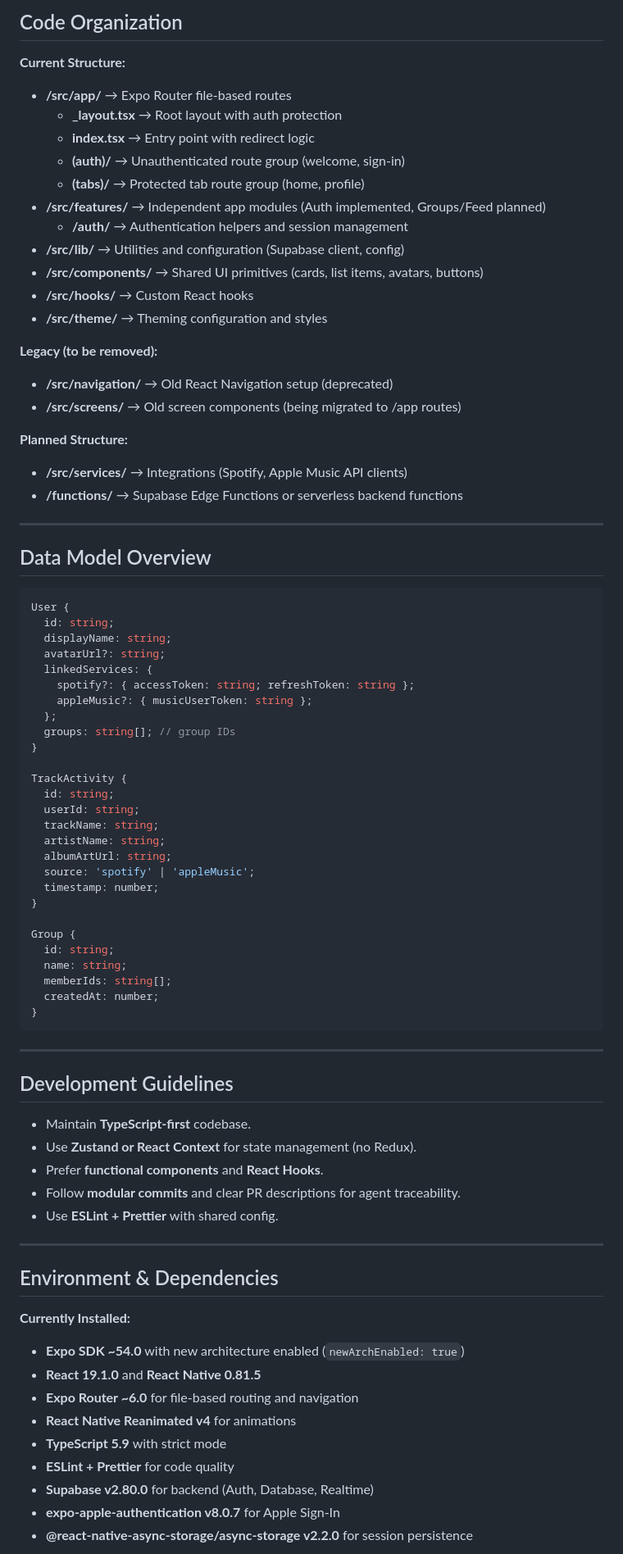
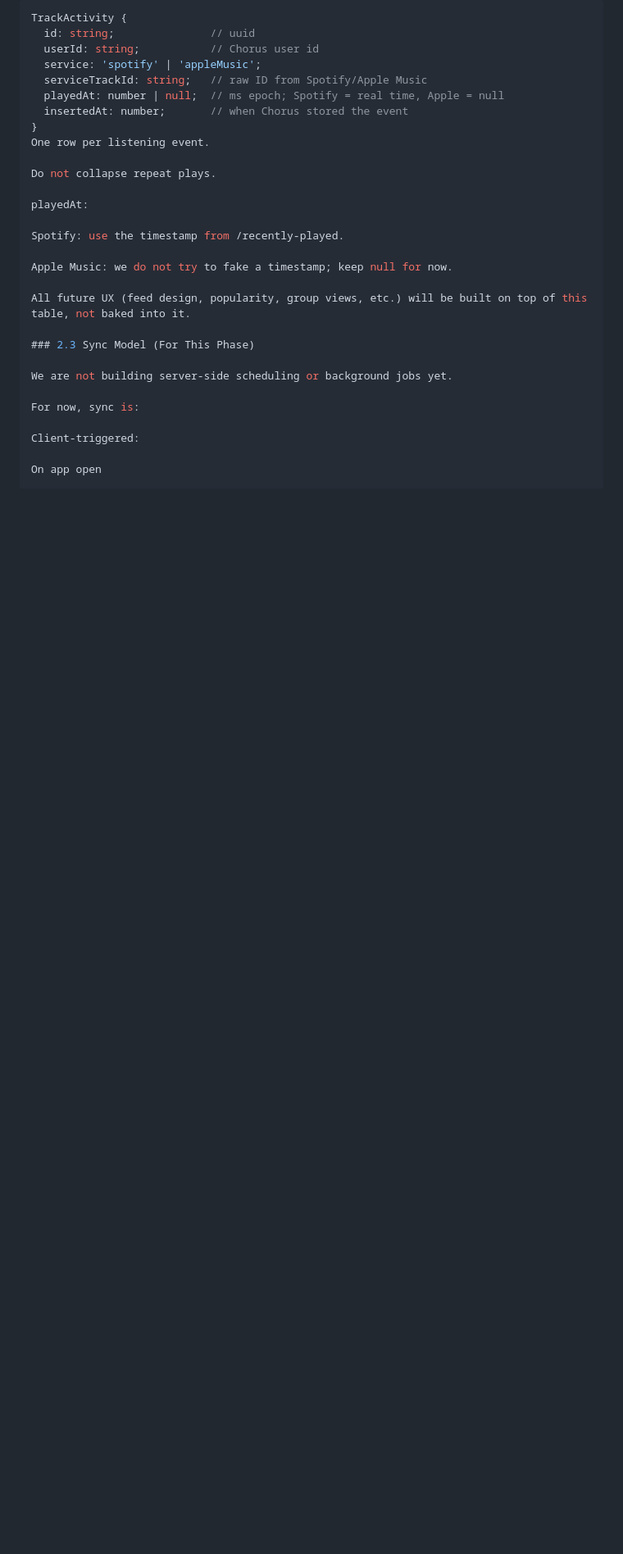
Before and after one commit to patrickmckowen/chorus, a Markdown page: docs/AGENTS.md, the part around the change printed below. Shown: that part at 82% size. Drawn GitHub-style; blank space fills up the shorter version.

````diff
--- a/docs/AGENTS.md
+++ b/docs/AGENTS.md
@@ -48,79 +60,32 @@ Agents should assume the following:
 
-## Code Organization
-**Current Structure:**
-- **/src/app/** → Expo Router file-based routes
-  - **_layout.tsx** → Root layout with auth protection
-  - **index.tsx** → Entry point with redirect logic
-  - **(auth)/** → Unauthenticated route group (welcome, sign-in)
-  - **(tabs)/** → Protected tab route group (home, profile)
-- **/src/features/** → Independent app modules (Auth implemented, Groups/Feed planned)
-  - **/auth/** → Authentication helpers and session management
-- **/src/lib/** → Utilities and configuration (Supabase client, config)
-- **/src/components/** → Shared UI primitives (cards, list items, avatars, buttons)
-- **/src/hooks/** → Custom React hooks
-- **/src/theme/** → Theming configuration and styles
+```ts
+TrackActivity {
+  id: string;               // uuid
+  userId: string;           // Chorus user id
+  service: 'spotify' | 'appleMusic';
+  serviceTrackId: string;   // raw ID from Spotify/Apple Music
+  playedAt: number | null;  // ms epoch; Spotify = real time, Apple = null
+  insertedAt: number;       // when Chorus stored the event
+}
+One row per listening event.
 
-**Legacy (to be removed):**
-- **/src/navigation/** → Old React Navigation setup (deprecated)
-- **/src/screens/** → Old screen components (being migrated to /app routes)
+Do not collapse repeat plays.
 
-**Planned Structure:**
-- **/src/services/** → Integrations (Spotify, Apple Music API clients)
-- **/functions/** → Supabase Edge Functions or serverless backend functions
+playedAt:
 
----
+Spotify: use the timestamp from /recently-played.
 
-## Data Model Overview
-```ts
-User {
-  id: string;
-  displayName: string;
-  avatarUrl?: string;
-  linkedServices: {
-    spotify?: { accessToken: string; refreshToken: string };
-    appleMusic?: { musicUserToken: string };
-  };
-  groups: string[]; // group IDs
-}
+Apple Music: we do not try to fake a timestamp; keep null for now.
 
-TrackActivity {
-  id: string;
-  userId: string;
-  trackName: string;
-  artistName: string;
-  albumArtUrl: string;
-  source: 'spotify' | 'appleMusic';
-  timestamp: number;
-}
+All future UX (feed design, popularity, group views, etc.) will be built on top of this table, not baked into it.
 
-Group {
-  id: string;
-  name: string;
-  memberIds: string[];
-  createdAt: number;
-}
-```
+### 2.3 Sync Model (For This Phase)
 
----
+We are not building server-side scheduling or background jobs yet.
 
-## Development Guidelines
-- Maintain **TypeScript-first** codebase.
-- Use **Zustand or React Context** for state management (no Redux).
-- Prefer **functional components** and **React Hooks**.
-- Follow **modular commits** and clear PR descriptions for agent traceability.
-- Use **ESLint + Prettier** with shared config.
+For now, sync is:
 
----
+Client-triggered:
 
-## Environment & Dependencies
-**Currently Installed:**
-- **Expo SDK ~54.0** with new architecture enabled (`newArchEnabled: true`)
-- **React 19.1.0** and **React Native 0.81.5**
-- **Expo Router ~6.0** for file-based routing and navigation
-- **React Native Reanimated v4** for animations
-- **TypeScript 5.9** with strict mode
-- **ESLint + Prettier** for code quality
-- **Supabase v2.80.0** for backend (Auth, Database, Realtime)
-- **expo-apple-authentication v8.0.7** for Apple Sign-In
-- **@react-native-async-storage/async-storage v2.2.0** for session persistence
+On app open
 
````
Also changed, not shown: other parts of docs/AGENTS.md (+224 -86 lines).
